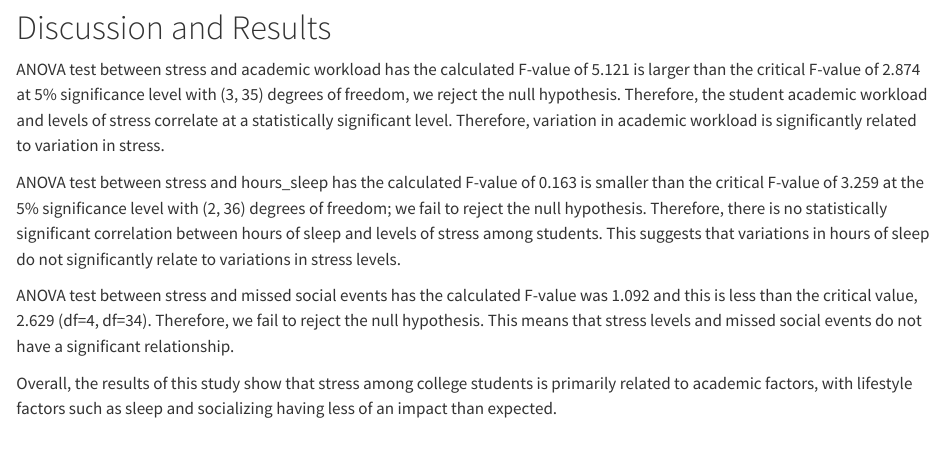
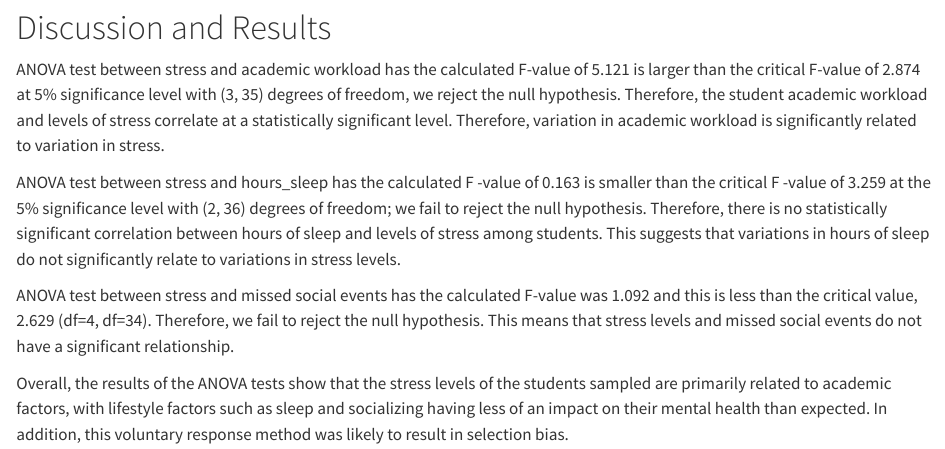
Before and after one commit to chloe-nguyenminh/sta304_report, a Quarto document (sta304_report.qmd): the page in a window 1100 px wide, from 3840 px down. Rendered offline with R 4.5, knitr and Pandoc in place of Quarto, with nearby package versions.

Commit message:
Update sta304_report.qmd
Discussion/Results changes

```diff
--- a/sta304_report.qmd
+++ b/sta304_report.qmd
@@ -125,8 +125,8 @@ Since the calculated F-value was 1.092 and this is less than the critical value,
 
 ANOVA test between stress and academic workload has the calculated F-value of 5.121 is larger than the critical F-value of 2.874 at 5% significance level with (3, 35) degrees of freedom, we reject the null hypothesis. Therefore, the student academic workload and levels of stress correlate at a statistically significant level. Therefore, variation in academic workload is significantly related to variation in stress.
 
-ANOVA test between stress and hours_sleep has the calculated F-value of 0.163 is smaller than the critical F-value of 3.259 at the 5% significance level with (2, 36) degrees of freedom; we fail to reject the null hypothesis. Therefore, there is no statistically significant correlation between hours of sleep and levels of stress among students. This suggests that variations in hours of sleep do not significantly relate to variations in stress levels.
+ANOVA test between stress and hours_sleep has the calculated  F -value of 0.163 is smaller than the critical  F -value of 3.259 at the 5% significance level with (2, 36) degrees of freedom; we fail to reject the null hypothesis. Therefore, there is no statistically significant correlation between hours of sleep and levels of stress among students. This suggests that variations in hours of sleep do not significantly relate to variations in stress levels.
 
 ANOVA test between stress and missed social events has the calculated F-value was 1.092 and this is less than the critical value, 2.629 (df=4, df=34). Therefore, we fail to reject the null hypothesis. This means that stress levels and missed social events do not have a significant relationship.
 
-Overall, the results of this study show that stress among college students is primarily related to academic factors, with lifestyle factors such as sleep and socializing having less of an impact than expected.
+Overall, the results of the ANOVA tests show that the stress levels of the students sampled are primarily related to academic factors, with lifestyle factors such as sleep and socializing having less of an impact on their mental health than expected. In addition, this voluntary response method was likely to result in selection bias.
```
